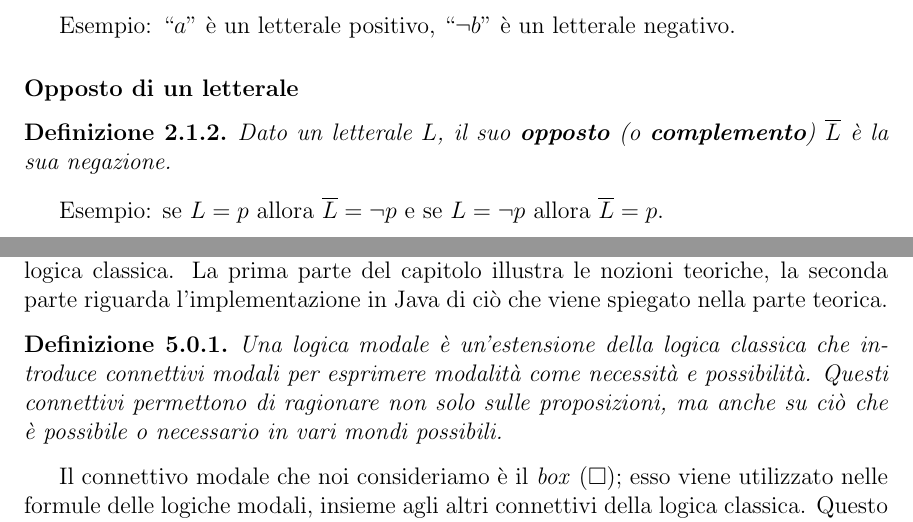
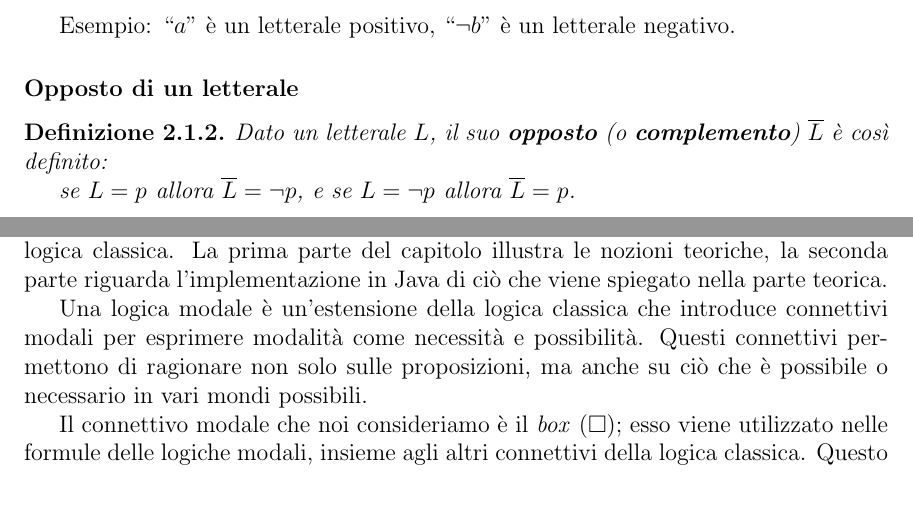
Before and after one commit to nicoloi/tesi, a LaTeX document (TemplateTesi.tex): two parts of pages 9 and 33 of 58, joined at a grey line, cut so that both start at the same text, the shorter picture padded with empty space. Compiled offline with pdfLaTeX.

Commit message:
add changes

```diff
--- a/TemplateTesi.tex
+++ b/TemplateTesi.tex
@@ -199,9 +199,10 @@ Esempio: ``$a$'' è un letterale positivo, ``$\lnot b$'' è un letterale negativ
 
 \subsubsection{Opposto di un letterale}
 \begin{definition}
-    Dato un letterale $L$, il suo \textbf{opposto} (o \textbf{complemento}) $\overline{L}$ è la sua negazione.
+    Dato un letterale $L$, il suo \textbf{opposto} (o \textbf{complemento}) $\overline{L}$ è così definito:
+
+    se $L = p$ allora $\overline{L} = \lnot p$, e se $L = \lnot p$ allora $\overline{L} = p$.
 \end{definition}
-Esempio: se $L = p$ allora $\overline{L} = \lnot p$ e se $L = \lnot p$ allora $\overline{L} = p$.
 
 \subsection{Clausole}
 \begin{definition}
@@ -835,9 +836,8 @@ public static Formula parse(String formulaStr) {
 \label{modal}
 Questo capitolo si concentra sulle logiche modali, in particolare sulle logiche non-normali presentate nell'articolo \cite{Articolo_resolution}; principalmente, mostreremo l'implementazione di una di queste logiche ottenuta estendendo il metodo di risoluzione della logica classica. La prima parte del capitolo illustra le nozioni teoriche, la seconda parte riguarda l'implementazione in Java di ciò che viene spiegato nella parte teorica.
 
-\begin{definition}
-    Una logica modale è un'estensione della logica classica che introduce connettivi modali per esprimere modalità come necessità e possibilità. Questi connettivi permettono di ragionare non solo sulle proposizioni, ma anche su ciò che è possibile o necessario in vari mondi possibili.
-\end{definition}
+Una logica modale è un'estensione della logica classica che introduce connettivi modali per esprimere modalità come necessità e possibilità. Questi connettivi permettono di ragionare non solo sulle proposizioni, ma anche su ciò che è possibile o necessario in vari mondi possibili.
+
 Il connettivo modale che noi consideriamo è il \emph{box} ($\Box$); esso viene utilizzato nelle formule delle logiche modali, insieme agli altri connettivi della logica classica. Questo connettivo è fondamentale nella formalizzazione di concetti come la necessità, l'obbligatorietà, la conoscenza o la verità assoluta, a seconda del contesto in cui viene utilizzato.
 
 L'interpretazione delle formule in questo tipo di logiche è più complicata rispetto all'interpretazione nella logica classica che abbiamo visto nel capitolo \ref{intro}; per approfondire questo argomento si consulti \cite{Articolo_resolution}.
```
Also changed, not shown: tesi.bib (+1 -1 lines), TemplateTesi.pdf, TemplateTesi.tex (2 more changed lines).
